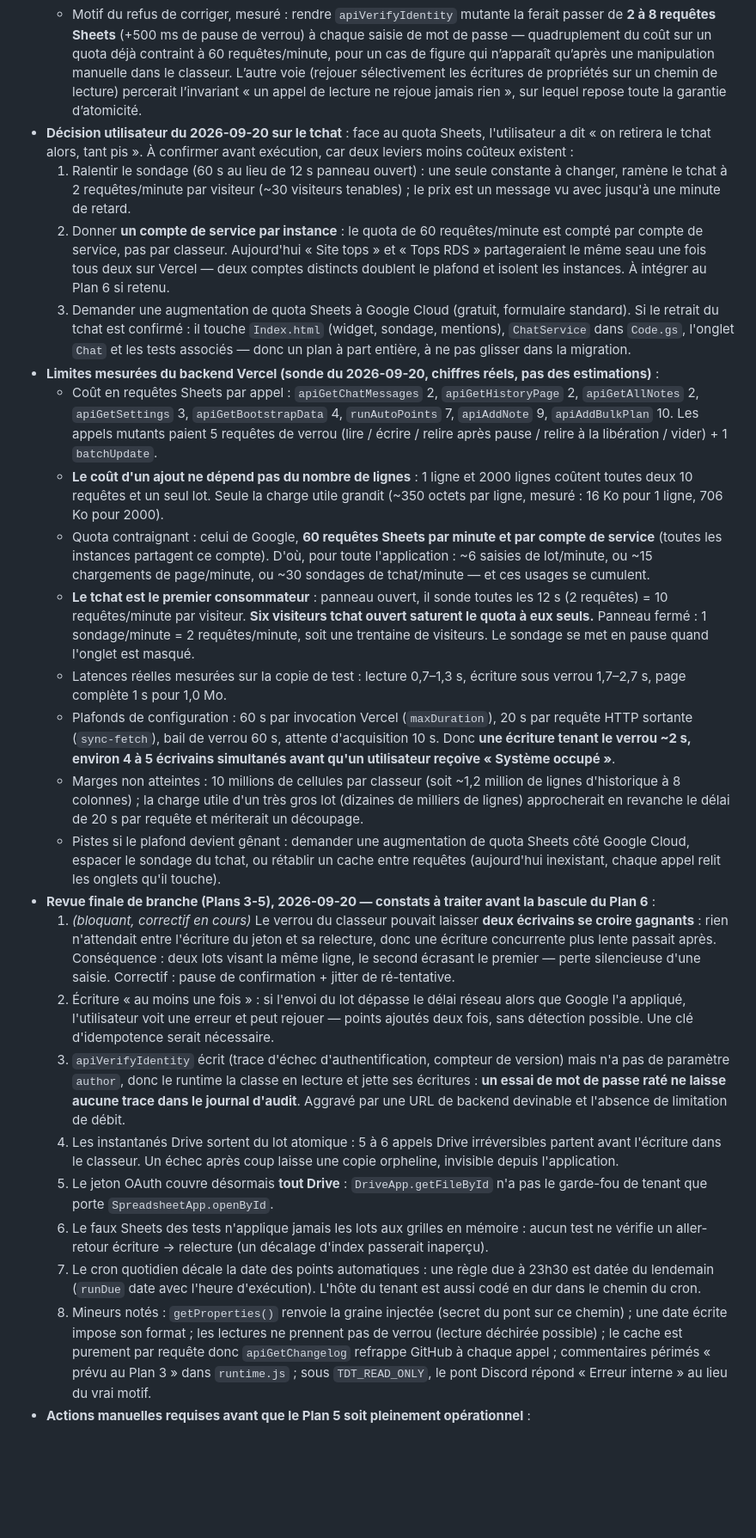
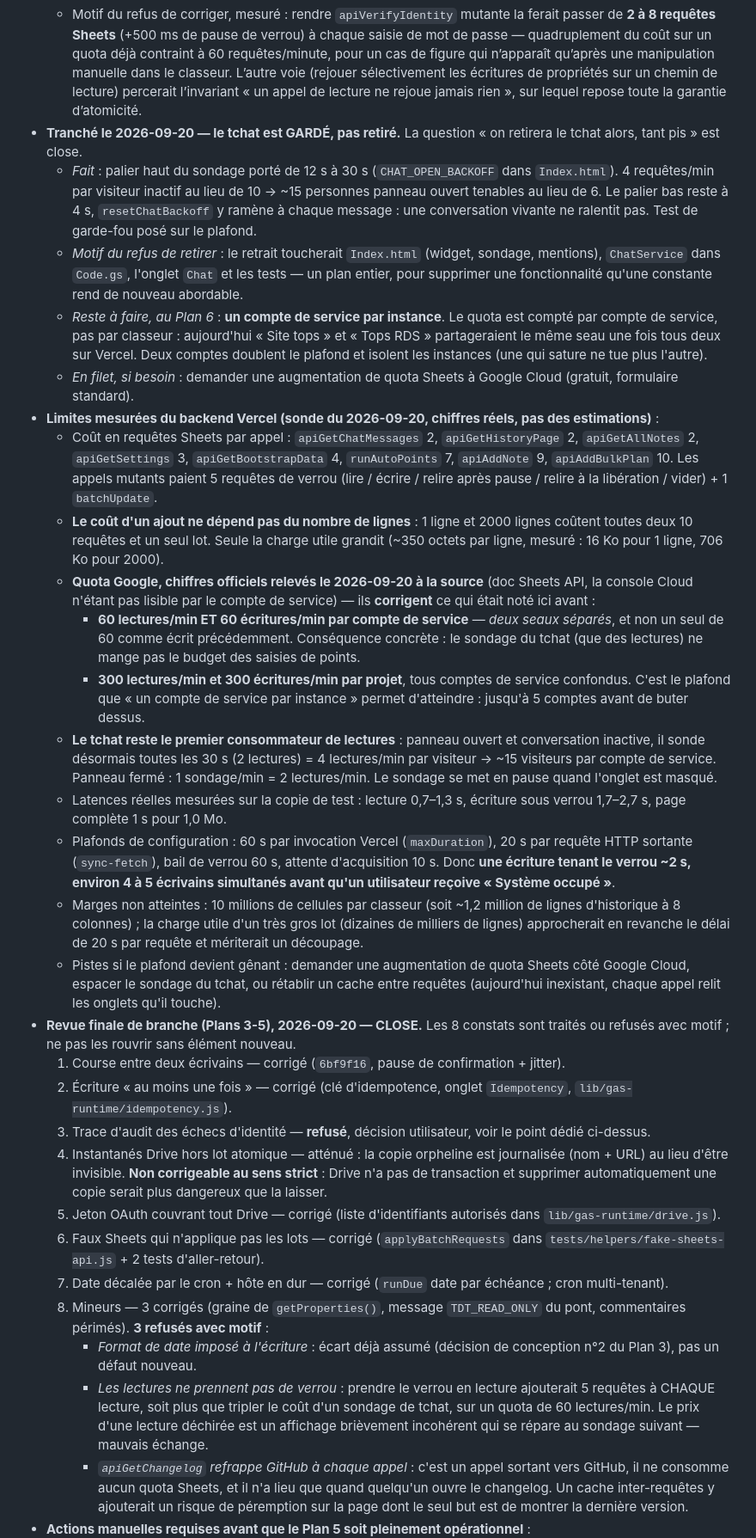
Before and after one commit to Arcxy2nd/top-des-tops, a Markdown page: NEXT_SESSION.md, the part around one of its changes. Shown at 86% size. Rendered like a GitHub page; blank space fills up the shorter version.

Commit message:
docs(next-session): record the review findings as closed, the chat decision and the real quota figures
- Findings 1-8 now carry their outcome: six fixed, one closed by the user's own
  earlier decision, one mitigated (Drive has no transaction), and three minors
  refused with the reasoning written down so they are not reopened blindly.
- Chat: kept, backed off to 30s; one service account per instance carried into
  Plan 6, quota increase request kept as a fallback.
- Quota block corrected against Google's own documentation: 60 reads AND 60
  writes per minute per service account (two separate buckets, not one), plus a
  300/min per-project ceiling that was missing entirely.
- Drive API activation and the quota console are recorded as things the agent
  cannot do, with the probe result (403 on Service Usage) and direct links.

Co-Authored-By: Claude Opus 5 <noreply@anthropic.com>

```diff
--- a/NEXT_SESSION.md
+++ b/NEXT_SESSION.md
@@ -27,27 +34,32 @@
   - La trace « échec d’authentification » : sans valeur ici. Le journal d’audit sert à retracer des modifications de données (§7 context.md) ; un mot de passe raté n’en modifie aucune. Décision de l’utilisateur.
   - Le `_bumpSettingsVersion()` du même chemin (cas : mot de passe retiré à la main dans la feuille, le client le croyait encore protégé) est lui aussi abandonné. Conséquence réelle mais faible : les autres visiteurs gardent un cache périmé jusqu’au prochain changement de réglages, et celui qui valide une fois se répare tout seul depuis la v3.33.2.
   - Motif du refus de corriger, mesuré : rendre `apiVerifyIdentity` mutante la ferait passer de **2 à 8 requêtes Sheets** (+500 ms de pause de verrou) à chaque saisie de mot de passe — quadruplement du coût sur un quota déjà contraint à 60 requêtes/minute, pour un cas de figure qui n’apparaît qu’après une manipulation manuelle dans le classeur. L’autre voie (rejouer sélectivement les écritures de propriétés sur un chemin de lecture) percerait l’invariant « un appel de lecture ne rejoue jamais rien », sur lequel repose toute la garantie d’atomicité.
-- **Décision utilisateur du 2026-09-20 sur le tchat** : face au quota Sheets, l'utilisateur a dit « on retirera le tchat alors, tant pis ». À confirmer avant exécution, car deux leviers moins coûteux existent :
-  1. Ralentir le sondage (60 s au lieu de 12 s panneau ouvert) : une seule constante à changer, ramène le tchat à 2 requêtes/minute par visiteur (~30 visiteurs tenables) ; le prix est un message vu avec jusqu'à une minute de retard.
-  2. Donner **un compte de service par instance** : le quota de 60 requêtes/minute est compté par compte de service, pas par classeur. Aujourd'hui « Site tops » et « Tops RDS » partageraient le même seau une fois tous deux sur Vercel — deux comptes distincts doublent le plafond et isolent les instances. À intégrer au Plan 6 si retenu.
-  3. Demander une augmentation de quota Sheets à Google Cloud (gratuit, formulaire standard).
-  Si le retrait du tchat est confirmé : il touche `Index.html` (widget, sondage, mentions), `ChatService` dans `Code.gs`, l'onglet `Chat` et les tests associés — donc un plan à part entière, à ne pas glisser dans la migration.
+- **Tranché le 2026-09-20 — le tchat est GARDÉ, pas retiré.** La question « on retirera le tchat alors, tant pis » est close.
+  - *Fait* : palier haut du sondage porté de 12 s à 30 s (`CHAT_OPEN_BACKOFF` dans `Index.html`). 4 requêtes/min par visiteur inactif au lieu de 10 → ~15 personnes panneau ouvert tenables au lieu de 6. Le palier bas reste à 4 s, `resetChatBackoff` y ramène à chaque message : une conversation vivante ne ralentit pas. Test de garde-fou posé sur le plafond.
+  - *Motif du refus de retirer* : le retrait toucherait `Index.html` (widget, sondage, mentions), `ChatService` dans `Code.gs`, l'onglet `Chat` et les tests — un plan entier, pour supprimer une fonctionnalité qu'une constante rend de nouveau abordable.
+  - *Reste à faire, au Plan 6* : **un compte de service par instance**. Le quota est compté par compte de service, pas par classeur : aujourd'hui « Site tops » et « Tops RDS » partageraient le même seau une fois tous deux sur Vercel. Deux comptes doublent le plafond et isolent les instances (une qui sature ne tue plus l'autre).
+  - *En filet, si besoin* : demander une augmentation de quota Sheets à Google Cloud (gratuit, formulaire standard).
 - **Limites mesurées du backend Vercel (sonde du 2026-09-20, chiffres réels, pas des estimations)** :
   - Coût en requêtes Sheets par appel : `apiGetChatMessages` 2, `apiGetHistoryPage` 2, `apiGetAllNotes` 2, `apiGetSettings` 3, `apiGetBootstrapData` 4, `runAutoPoints` 7, `apiAddNote` 9, `apiAddBulkPlan` 10. Les appels mutants paient 5 requêtes de verrou (lire / écrire / relire après pause / relire à la libération / vider) + 1 `batchUpdate`.
   - **Le coût d'un ajout ne dépend pas du nombre de lignes** : 1 ligne et 2000 lignes coûtent toutes deux 10 requêtes et un seul lot. Seule la charge utile grandit (~350 octets par ligne, mesuré : 16 Ko pour 1 ligne, 706 Ko pour 2000).
-  - Quota contraignant : celui de Google, **60 requêtes Sheets par minute et par compte de service** (toutes les instances partagent ce compte). D'où, pour toute l'application : ~6 saisies de lot/minute, ou ~15 chargements de page/minute, ou ~30 sondages de tchat/minute — et ces usages se cumulent.
-  - **Le tchat est le premier consommateur** : panneau ouvert, il sonde toutes les 12 s (2 requêtes) = 10 requêtes/minute par visiteur. **Six visiteurs tchat ouvert saturent le quota à eux seuls.** Panneau fermé : 1 sondage/minute = 2 requêtes/minute, soit une trentaine de visiteurs. Le sondage se met en pause quand l'onglet est masqué.
+  - **Quota Google, chiffres officiels relevés le 2026-09-20 à la source** (doc Sheets API, la console Cloud n'étant pas lisible par le compte de service) — ils **corrigent** ce qui était noté ici avant :
+    - **60 lectures/min ET 60 écritures/min par compte de service** — *deux seaux séparés*, et non un seul de 60 comme écrit précédemment. Conséquence concrète : le sondage du tchat (que des lectures) ne mange pas le budget des saisies de points.
+    - **300 lectures/min et 300 écritures/min par projet**, tous comptes de service confondus. C'est le plafond que « un compte de service par instance » permet d'atteindre : jusqu'à 5 comptes avant de buter dessus.
+  - **Le tchat reste le premier consommateur de lectures** : panneau ouvert et conversation inactive, il sonde désormais toutes les 30 s (2 lectures) = 4 lectures/min par visiteur → ~15 visiteurs par compte de service. Panneau fermé : 1 sondage/min = 2 lectures/min. Le sondage se met en pause quand l'onglet est masqué.
   - Latences réelles mesurées sur la copie de test : lecture 0,7–1,3 s, écriture sous verrou 1,7–2,7 s, page complète 1 s pour 1,0 Mo.
   - Plafonds de configuration : 60 s par invocation Vercel (`maxDuration`), 20 s par requête HTTP sortante (`sync-fetch`), bail de verrou 60 s, attente d'acquisition 10 s. Donc **une écriture tenant le verrou ~2 s, environ 4 à 5 écrivains simultanés avant qu'un utilisateur reçoive « Système occupé »**.
   - Marges non atteintes : 10 millions de cellules par classeur (soit ~1,2 million de lignes d'historique à 8 colonnes) ; la charge utile d'un très gros lot (dizaines de milliers de lignes) approcherait en revanche le délai de 20 s par requête et mériterait un découpage.
   - Pistes si le plafond devient gênant : demander une augmentation de quota Sheets côté Google Cloud, espacer le sondage du tchat, ou rétablir un cache entre requêtes (aujourd'hui inexistant, chaque appel relit les onglets qu'il touche).
-- **Revue finale de branche (Plans 3-5), 2026-09-20 — constats à traiter avant la bascule du Plan 6** :
-  1. *(bloquant, correctif en cours)* Le verrou du classeur pouvait laisser **deux écrivains se croire gagnants** : rien n'attendait entre l'écriture du jeton et sa relecture, donc une écriture concurrente plus lente passait après. Conséquence : deux lots visant la même ligne, le second écrasant le premier — perte silencieuse d'une saisie. Correctif : pause de confirmation + jitter de ré-tentative.
-  2. Écriture « au moins une fois » : si l'envoi du lot dépasse le délai réseau alors que Google l'a appliqué, l'utilisateur voit une erreur et peut rejouer — points ajoutés deux fois, sans détection possible. Une clé d'idempotence serait nécessaire.
-  3. `apiVerifyIdentity` écrit (trace d'échec d'authentification, compteur de version) mais n'a pas de paramètre `author`, donc le runtime la classe en lecture et jette ses écritures : **un essai de mot de passe raté ne laisse aucune trace dans le journal d'audit**. Aggravé par une URL de backend devinable et l'absence de limitation de débit.
-  4. Les instantanés Drive sortent du lot atomique : 5 à 6 appels Drive irréversibles partent avant l'écriture dans le classeur. Un échec après coup laisse une copie orpheline, invisible depuis l'application.
-  5. Le jeton OAuth couvre désormais **tout Drive** : `DriveApp.getFileById` n'a pas le garde-fou de tenant que porte `SpreadsheetApp.openById`.
-  6. Le faux Sheets des tests n'applique jamais les lots aux grilles en mémoire : aucun test ne vérifie un aller-retour écriture → relecture (un décalage d'index passerait inaperçu).
-  7. Le cron quotidien décale la date des points automatiques : une règle due à 23h30 est datée du lendemain (`runDue` date avec l'heure d'exécution). L'hôte du tenant est aussi codé en dur dans le chemin du cron.
-  8. Mineurs notés : `getProperties()` renvoie la graine injectée (secret du pont sur ce chemin) ; une date écrite impose son format ; les lectures ne prennent pas de verrou (lecture déchirée possible) ; le cache est purement par requête donc `apiGetChangelog` refrappe GitHub à chaque appel ; commentaires périmés « prévu au Plan 3 » dans `runtime.js` ; sous `TDT_READ_ONLY`, le pont Discord répond « Erreur interne » au lieu du vrai motif.
+- **Revue finale de branche (Plans 3-5), 2026-09-20 — CLOSE.** Les 8 constats sont traités ou refusés avec motif ; ne pas les rouvrir sans élément nouveau.
+  1. Course entre deux écrivains — corrigé (`6bf9f16`, pause de confirmation + jitter).
+  2. Écriture « au moins une fois » — corrigé (clé d'idempotence, onglet `Idempotency`, `lib/gas-runtime/idempotency.js`).
+  3. Trace d'audit des échecs d'identité — **refusé**, décision utilisateur, voir le point dédié ci-dessus.
+  4. Instantanés Drive hors lot atomique — atténué : la copie orpheline est journalisée (nom + URL) au lieu d'être invisible. **Non corrigeable au sens strict** : Drive n'a pas de transaction et supprimer automatiquement une copie serait plus dangereux que la laisser.
+  5. Jeton OAuth couvrant tout Drive — corrigé (liste d'identifiants autorisés dans `lib/gas-runtime/drive.js`).
+  6. Faux Sheets qui n'applique pas les lots — corrigé (`applyBatchRequests` dans `tests/helpers/fake-sheets-api.js` + 2 tests d'aller-retour).
+  7. Date décalée par le cron + hôte en dur — corrigé (`runDue` date par échéance ; cron multi-tenant).
+  8. Mineurs — 3 corrigés (graine de `getProperties()`, message `TDT_READ_ONLY` du pont, commentaires périmés). **3 refusés avec motif** :
+     - *Format de date imposé à l'écriture* : écart déjà assumé (décision de conception n°2 du Plan 3), pas un défaut nouveau.
+     - *Les lectures ne prennent pas de verrou* : prendre le verrou en lecture ajouterait 5 requêtes à CHAQUE lecture, soit plus que tripler le coût d'un sondage de tchat, sur un quota de 60 lectures/min. Le prix d'une lecture déchirée est un affichage brièvement incohérent qui se répare au sondage suivant — mauvais échange.
+     - *`apiGetChangelog` refrappe GitHub à chaque appel* : c'est un appel sortant vers GitHub, il ne consomme aucun quota Sheets, et il n'a lieu que quand quelqu'un ouvre le changelog. Un cache inter-requêtes y ajouterait un risque de péremption sur la page dont le seul but est de montrer la dernière version.
 - **Actions manuelles requises avant que le Plan 5 soit pleinement opérationnel** :
```
Also changed, not shown: other parts of NEXT_SESSION.md (+15 -8 lines).
